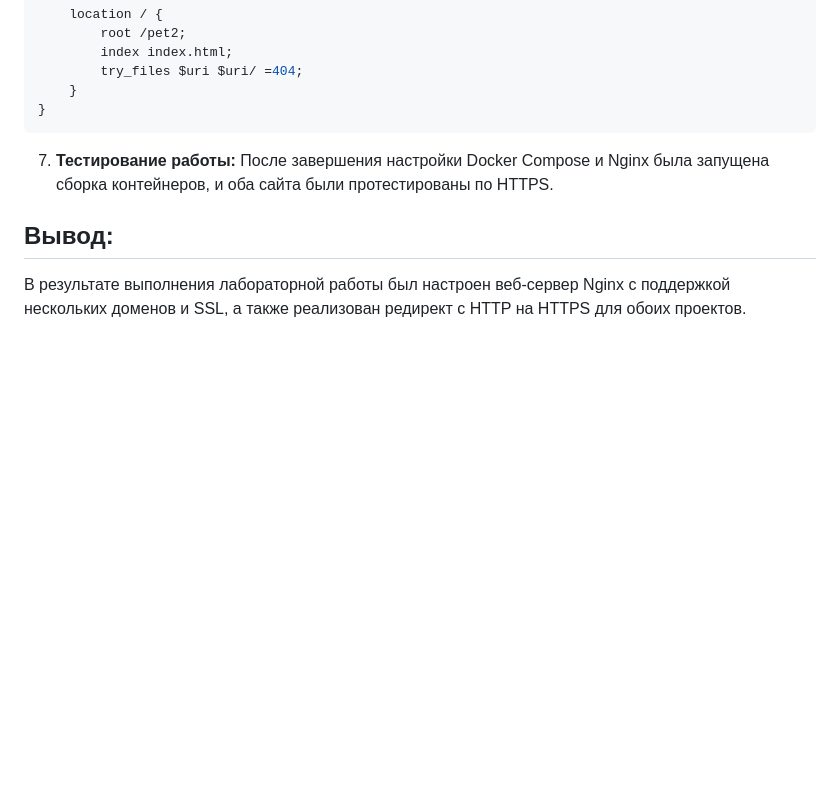
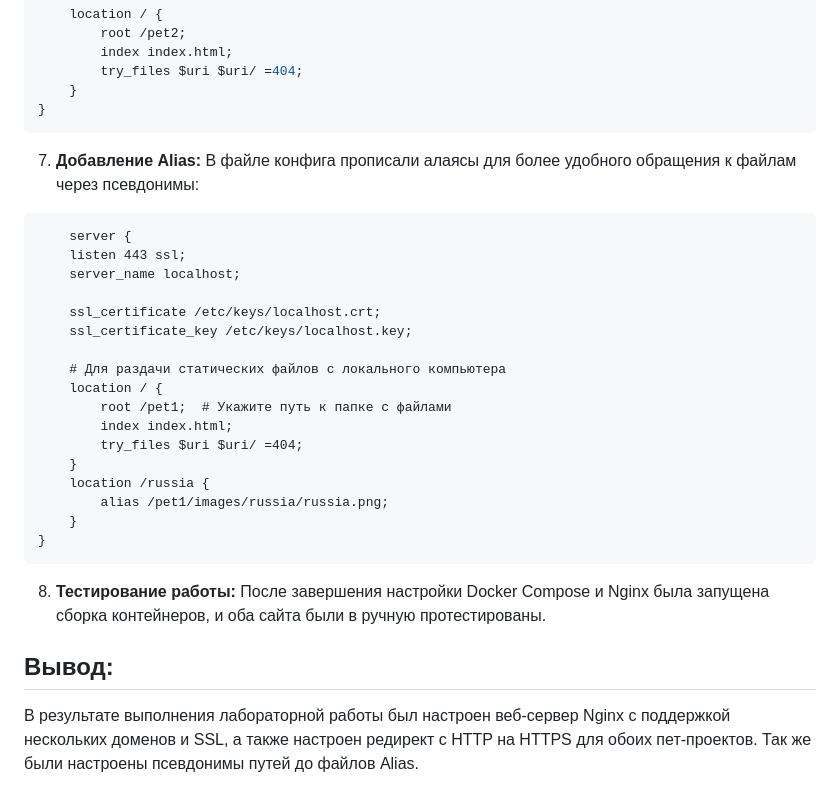
Before and after one commit to Namil27/itmo_devops_labs, a Markdown page: lab1/Readme.md, the part around the change. Rendered like a GitHub page; blank space fills up the shorter version.

````diff
--- a/lab1/Readme.md
+++ b/lab1/Readme.md
@@ -119,10 +119,32 @@ server {
 }
 ```
 
-7. **Тестирование работы:** После завершения настройки Docker Compose и Nginx была запущена сборка контейнеров, и оба
-   сайта были протестированы по HTTPS.
+7. **Добавление Alias:** В файле конфига прописали алаясы для более удобного обращения к файлам через псевдонимы:
+```
+    server {
+    listen 443 ssl;
+    server_name localhost;
+
+    ssl_certificate /etc/keys/localhost.crt;
+    ssl_certificate_key /etc/keys/localhost.key;
+
+    # Для раздачи статических файлов с локального компьютера
+    location / {
+        root /pet1;  # Укажите путь к папке с файлами
+        index index.html;
+        try_files $uri $uri/ =404;
+    }
+    location /russia {
+        alias /pet1/images/russia/russia.png;
+    }
+}
+```
+
+
+8. **Тестирование работы:** После завершения настройки Docker Compose и Nginx была запущена сборка контейнеров, и оба
+   сайта были в ручную протестированы.
 
 ## Вывод:
 
 В результате выполнения лабораторной работы был настроен веб-сервер Nginx с поддержкой нескольких доменов и SSL, а также
-реализован редирект с HTTP на HTTPS для обоих проектов.
+настроен редирект с HTTP на HTTPS для обоих пет-проектов. Так же были настроены псевдонимы путей до файлов Alias.
````
